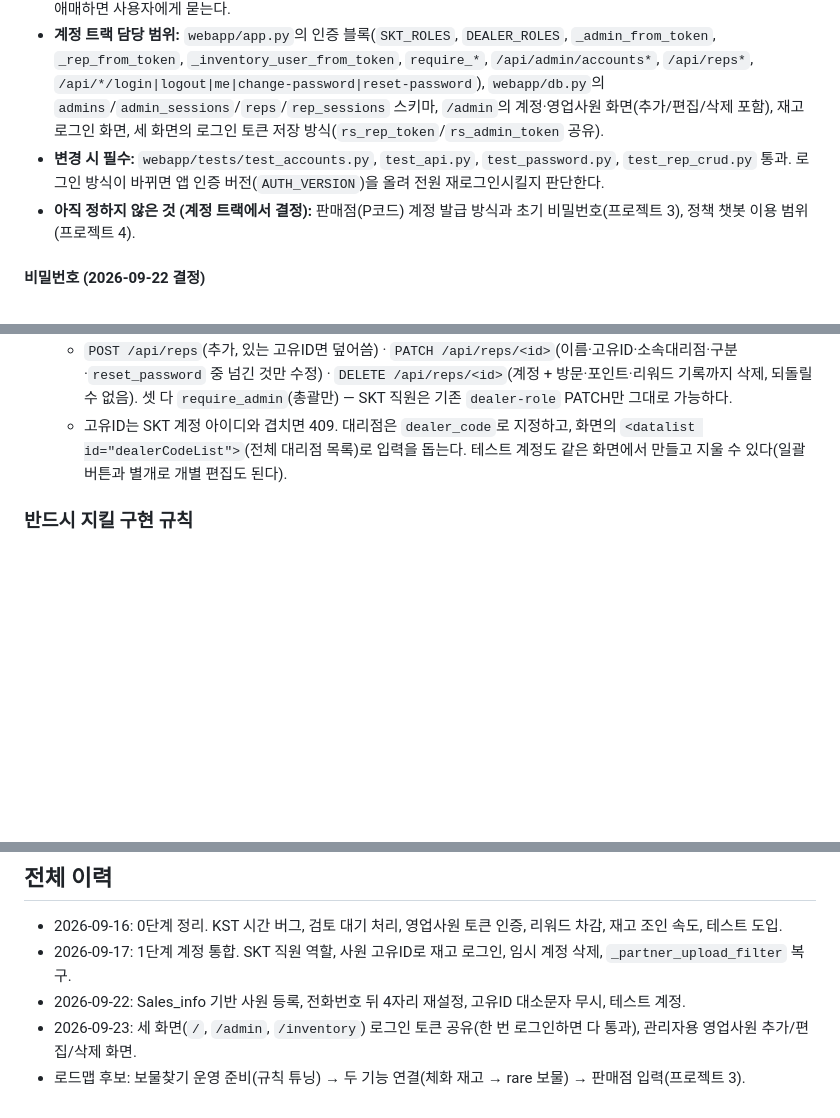
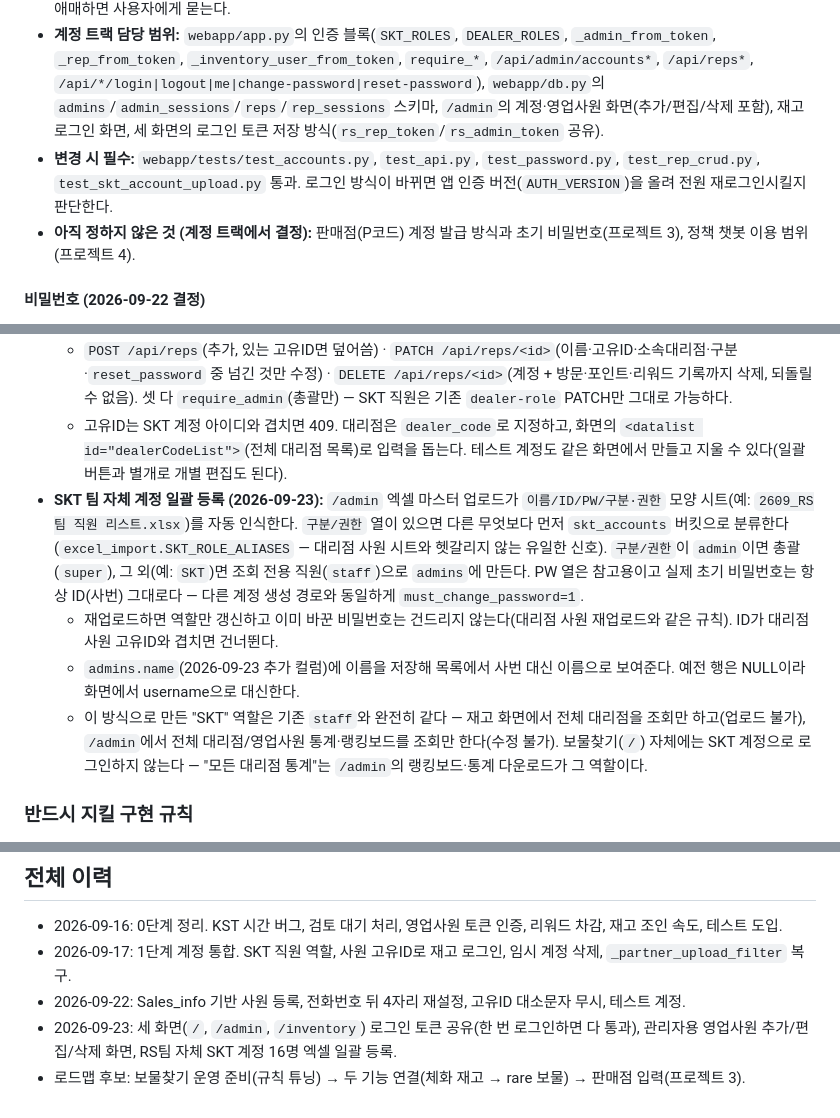
Before and after one commit to Gobayahshi/RS_treasure_hunter, a Markdown page: CLAUDE.md, 3 parts joined by grey strips. Rendered like a GitHub page; blank space fills up the shorter version.

Commit message:
Document the SKT team account bulk-import feature in CLAUDE.md
Co-Authored-By: Claude Sonnet 5 <noreply@anthropic.com>

```diff
--- a/CLAUDE.md
+++ b/CLAUDE.md
@@ -76,7 +76,7 @@ webapp/
 - **다른 대화창이 하지 않을 것:** 새 역할 추가, 새 로그인 화면·경로 추가, 새 세션 테이블 추가, 데코레이터 규칙 변경, 로그인 ID 체계 변경. 필요하면 계정 트랙에 요청하고, 자기 프로젝트 섹션의 "다음 할 일"에 적어 둔다.
 - **다른 대화창이 해도 되는 것:** 이미 있는 데코레이터(`require_admin` 등)를 새 API에 **붙이는 것**. 어떤 역할이 그 기능을 쓸지 애매하면 사용자에게 묻는다.
 - **계정 트랙 담당 범위:** `webapp/app.py`의 인증 블록(`SKT_ROLES`, `DEALER_ROLES`, `_admin_from_token`, `_rep_from_token`, `_inventory_user_from_token`, `require_*`, `/api/admin/accounts*`, `/api/reps*`, `/api/*/login|logout|me|change-password|reset-password`), `webapp/db.py`의 `admins`/`admin_sessions`/`reps`/`rep_sessions` 스키마, `/admin`의 계정·영업사원 화면(추가/편집/삭제 포함), 재고 로그인 화면, 세 화면의 로그인 토큰 저장 방식(`rs_rep_token`/`rs_admin_token` 공유).
-- **변경 시 필수:** `webapp/tests/test_accounts.py`, `test_api.py`, `test_password.py`, `test_rep_crud.py` 통과. 로그인 방식이 바뀌면 앱 인증 버전(`AUTH_VERSION`)을 올려 전원 재로그인시킬지 판단한다.
+- **변경 시 필수:** `webapp/tests/test_accounts.py`, `test_api.py`, `test_password.py`, `test_rep_crud.py`, `test_skt_account_upload.py` 통과. 로그인 방식이 바뀌면 앱 인증 버전(`AUTH_VERSION`)을 올려 전원 재로그인시킬지 판단한다.
 - **아직 정하지 않은 것 (계정 트랙에서 결정):** 판매점(P코드) 계정 발급 방식과 초기 비밀번호(프로젝트 3), 정책 챗봇 이용 범위(프로젝트 4).
 
 #### 비밀번호 (2026-09-22 결정)
@@ -101,6 +101,10 @@ webapp/
 - **사용자 직접 추가/편집/삭제 (2026-09-23, 총괄 전용):** `/admin` 영업사원 탭 위쪽 "사용자 직접 추가" 카드 + 각 행의 편집/삭제 버튼.
   - `POST /api/reps`(추가, 있는 고유ID면 덮어씀) · `PATCH /api/reps/<id>`(이름·고유ID·소속대리점·구분·`reset_password` 중 넘긴 것만 수정) · `DELETE /api/reps/<id>`(계정 + 방문·포인트·리워드 기록까지 삭제, 되돌릴 수 없음). 셋 다 `require_admin`(총괄만) — SKT 직원은 기존 `dealer-role` PATCH만 그대로 가능하다.
   - 고유ID는 SKT 계정 아이디와 겹치면 409. 대리점은 `dealer_code`로 지정하고, 화면의 `<datalist id="dealerCodeList">`(전체 대리점 목록)로 입력을 돕는다. 테스트 계정도 같은 화면에서 만들고 지울 수 있다(일괄 버튼과 별개로 개별 편집도 된다).
+- **SKT 팀 자체 계정 일괄 등록 (2026-09-23):** `/admin` 엑셀 마스터 업로드가 `이름/ID/PW/구분·권한` 모양 시트(예: `2609_RS팀 직원 리스트.xlsx`)를 자동 인식한다. `구분/권한` 열이 있으면 다른 무엇보다 먼저 `skt_accounts` 버킷으로 분류한다(`excel_import.SKT_ROLE_ALIASES` — 대리점 사원 시트와 헷갈리지 않는 유일한 신호). `구분/권한`이 `admin`이면 총괄(`super`), 그 외(예: `SKT`)면 조회 전용 직원(`staff`)으로 `admins`에 만든다. PW 열은 참고용이고 실제 초기 비밀번호는 항상 ID(사번) 그대로다 — 다른 계정 생성 경로와 동일하게 `must_change_password=1`.
+  - 재업로드하면 역할만 갱신하고 이미 바꾼 비밀번호는 건드리지 않는다(대리점 사원 재업로드와 같은 규칙). ID가 대리점 사원 고유ID와 겹치면 건너뛴다.
+  - `admins.name`(2026-09-23 추가 컬럼)에 이름을 저장해 목록에서 사번 대신 이름으로 보여준다. 예전 행은 NULL이라 화면에서 username으로 대신한다.
+  - 이 방식으로 만든 "SKT" 역할은 기존 `staff`와 완전히 같다 — 재고 화면에서 전체 대리점을 조회만 하고(업로드 불가), `/admin`에서 전체 대리점/영업사원 통계·랭킹보드를 조회만 한다(수정 불가). 보물찾기(`/`) 자체에는 SKT 계정으로 로그인하지 않는다 — "모든 대리점 통계"는 `/admin`의 랭킹보드·통계 다운로드가 그 역할이다.
 
 ### 반드시 지킬 구현 규칙
 - **시간:** DB에는 UTC로 저장하고, 날짜 경계·근무시간 같은 판단은 한국 시간으로 한다 (`confidence.to_kst`, `app.kst_now`, `app.kst_day_start_utc_iso`).
@@ -205,5 +209,5 @@ webapp/
 - 2026-09-16: 0단계 정리. KST 시간 버그, 검토 대기 처리, 영업사원 토큰 인증, 리워드 차감, 재고 조인 속도, 테스트 도입.
 - 2026-09-17: 1단계 계정 통합. SKT 직원 역할, 사원 고유ID로 재고 로그인, 임시 계정 삭제, `_partner_upload_filter` 복구.
 - 2026-09-22: Sales_info 기반 사원 등록, 전화번호 뒤 4자리 재설정, 고유ID 대소문자 무시, 테스트 계정.
-- 2026-09-23: 세 화면(`/`, `/admin`, `/inventory`) 로그인 토큰 공유(한 번 로그인하면 다 통과), 관리자용 영업사원 추가/편집/삭제 화면.
+- 2026-09-23: 세 화면(`/`, `/admin`, `/inventory`) 로그인 토큰 공유(한 번 로그인하면 다 통과), 관리자용 영업사원 추가/편집/삭제 화면, RS팀 자체 SKT 계정 16명 엑셀 일괄 등록.
 - 로드맵 후보: 보물찾기 운영 준비(규칙 튜닝) → 두 기능 연결(체화 재고 → rare 보물) → 판매점 입력(프로젝트 3).
```
